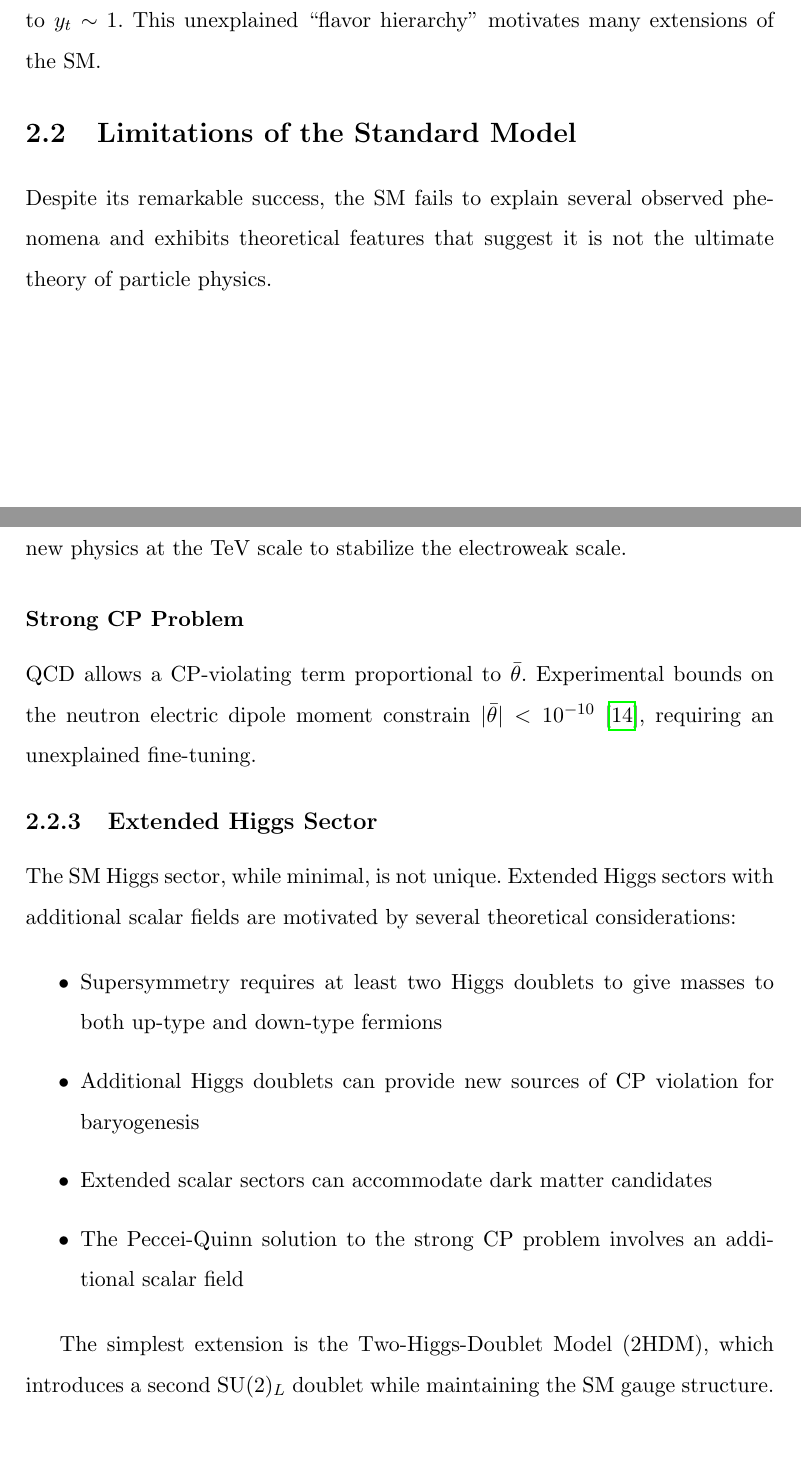
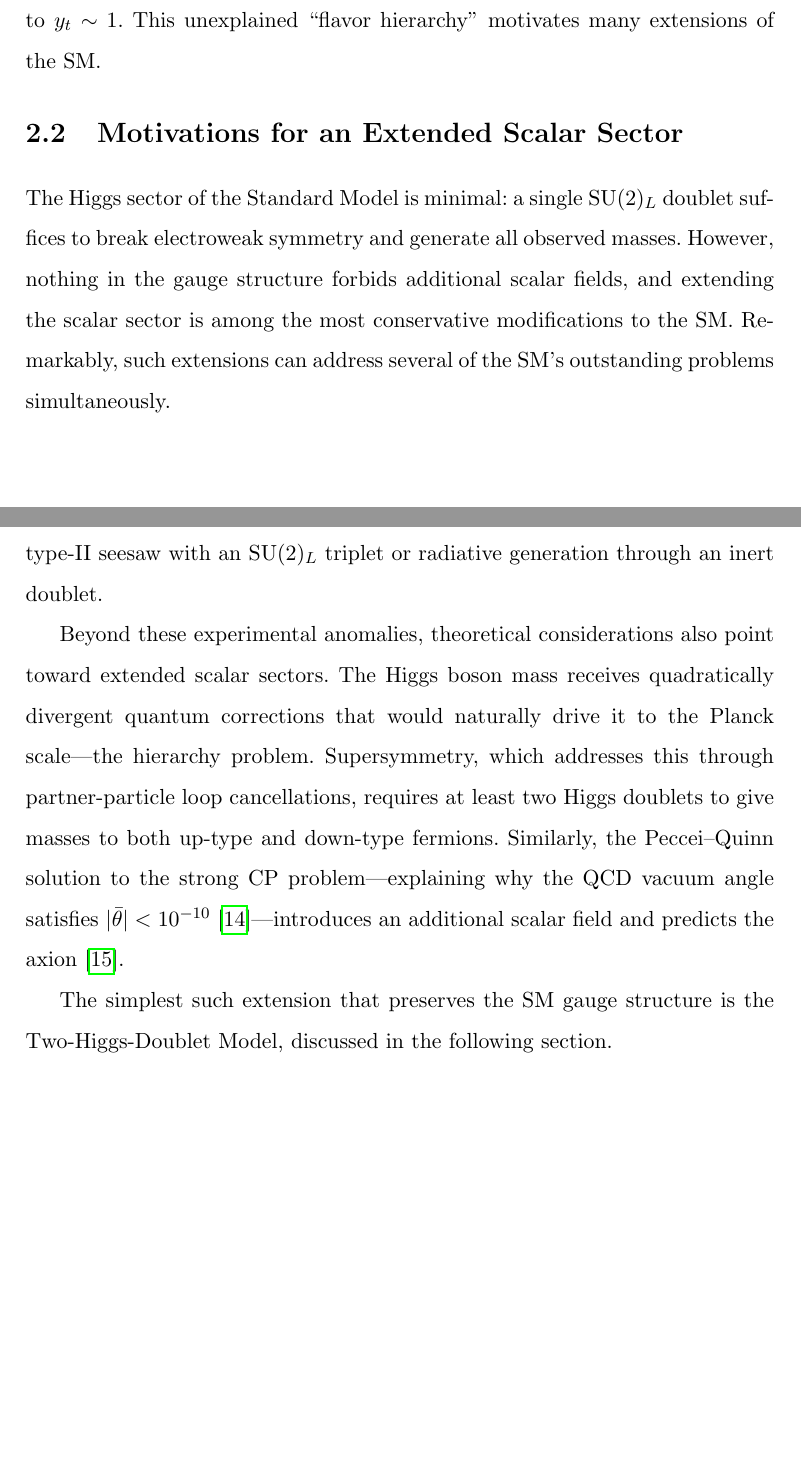
Before and after one commit to choij1589/Thesis, a LaTeX thesis (Main.tex, which reads Sections/theory.tex): two parts of pages 29 and 31 of 124 before the commit and two parts of pages 29 and 30 of 123 after it, joined at a grey line, cut so that both start at the same text, the shorter picture padded with empty space. Compiled offline with pdfLaTeX.

Commit message:
Consolidate Section 2.2 into motivation for extended scalar sector
Restructure from three subsections with five subsubsections into a single
flowing section with four paragraphs. Start from the minimality of the SM
Higgs sector, then present each anomaly (dark matter, baryogenesis,
neutrino masses, hierarchy problem, strong CP) alongside how extended
scalar sectors address it. Rename section to "Motivations for an Extended
Scalar Sector."

https://claude.ai/code/session_013Q3BDTSdND9WuJNR2M5Gzs

```diff
--- a/Sections/theory.tex
+++ b/Sections/theory.tex
@@ -216,12 +216,12 @@
 \end{equation}
 After symmetry breaking, these yield fermion masses $m_f = y_f v / \sqrt{2}$. Unlike gauge boson masses, which are predicted by $v$, $g$, and $g'$, the Yukawa couplings $y_f$ are free parameters spanning six orders of magnitude---from $y_e \sim 3 \times 10^{-6}$ to $y_t \sim 1$. This unexplained ``flavor hierarchy'' motivates many extensions of the SM.
 
-\section{Limitations of the Standard Model}
+\section{Motivations for an Extended Scalar Sector}
 \label{sec:theory_bsm}
 
-Despite its remarkable success, the SM fails to explain several observed phenomena and exhibits theoretical features that suggest it is not the ultimate theory of particle physics.
+The Higgs sector of the Standard Model is minimal: a single $\SU(2)_L$ doublet suffices to break electroweak symmetry and generate all observed masses. However, nothing in the gauge structure forbids additional scalar fields, and extending the scalar sector is among the most conservative modifications to the SM. Remarkably, such extensions can address several of the SM's outstanding problems simultaneously.
 
-\subsection{Experimental Anomalies}
+Cosmological observations establish that approximately 27\% of the universe's energy density consists of dark matter~\cite{Planck:2018vyg}, for which the SM provides no candidate. An additional scalar doublet stabilized by a discrete $\mathbb{Z}_2$ symmetry can serve as a weakly interacting dark matter candidate. The observed matter--antimatter asymmetry of the universe requires CP violation beyond what the CKM matrix provides~\cite{Sakharov:1967dj}; additional Higgs doublets introduce new complex couplings in the scalar potential that can drive electroweak baryogenesis. Neutrino oscillation experiments have established non-zero neutrino masses~\cite{PhysRevLett.81.1158,SNO:2002tuh}, which the minimal SM cannot accommodate; extended scalar sectors offer mass generation mechanisms such as the type-II seesaw with an $\SU(2)_L$ triplet or radiative generation through an inert doublet.
 
-Several experimental observations cannot be explained within the SM framework:
+Beyond these experimental anomalies, theoretical considerations also point toward extended scalar sectors. The Higgs boson mass receives quadratically divergent quantum corrections that would naturally drive it to the Planck scale---the hierarchy problem. Supersymmetry, which addresses this through partner-particle loop cancellations, requires at least two Higgs doublets to give masses to both up-type and down-type fermions. Similarly, the Peccei--Quinn solution to the strong CP problem---explaining why the QCD vacuum angle satisfies $|\bar{\theta}| < 10^{-10}$~\cite{Abel:2020pzs}---introduces an additional scalar field and predicts the axion~\cite{Peccei:1977hh}.
 
@@ -246,22 +228,4 @@
-The Higgs boson mass receives large quantum corrections from loops involving heavy particles. Without fine-tuning, these corrections would drive the Higgs mass to the Planck scale. This ``naturalness'' problem suggests the existence of new physics at the TeV scale to stabilize the electroweak scale.
-
-\subsubsection{Strong CP Problem}
-
-QCD allows a CP-violating term proportional to $\bar{\theta}$. Experimental bounds on the neutron electric dipole moment constrain $|\bar{\theta}| < 10^{-10}$~\cite{Abel:2020pzs}, requiring an unexplained fine-tuning.
-
-\subsection{Extended Higgs Sector}
-\label{sec:theory_extended}
-
-The SM Higgs sector, while minimal, is not unique. Extended Higgs sectors with additional scalar fields are motivated by several theoretical considerations:
-
-\begin{itemize}
-\item Supersymmetry requires at least two Higgs doublets to give masses to both up-type and down-type fermions
-\item Additional Higgs doublets can provide new sources of CP violation for baryogenesis
-\item Extended scalar sectors can accommodate dark matter candidates
-\item The Peccei-Quinn solution to the strong CP problem involves an additional scalar field
-\end{itemize}
-
-The simplest extension is the Two-Higgs-Doublet Model (2HDM), which introduces a second $\SU(2)_L$ doublet while maintaining the SM gauge structure.
+The simplest such extension that preserves the SM gauge structure is the Two-Higgs-Doublet Model, discussed in the following section.
 
 \section{The Two-Higgs-Doublet Model}
 \label{sec:theory_2hdm}
```
Also changed, not shown: Sections/theory.tex (18 more changed lines).
